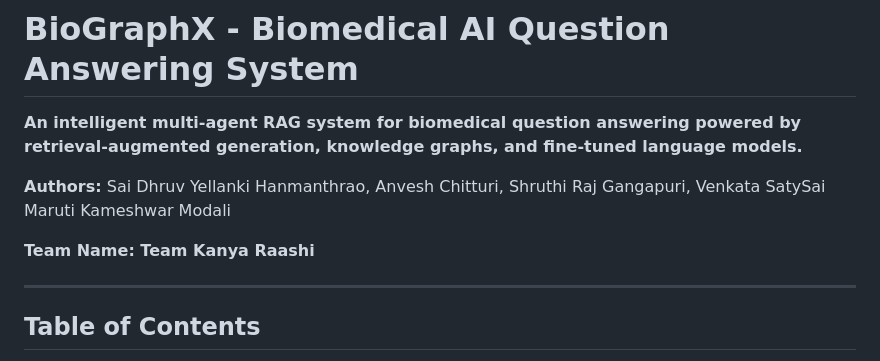
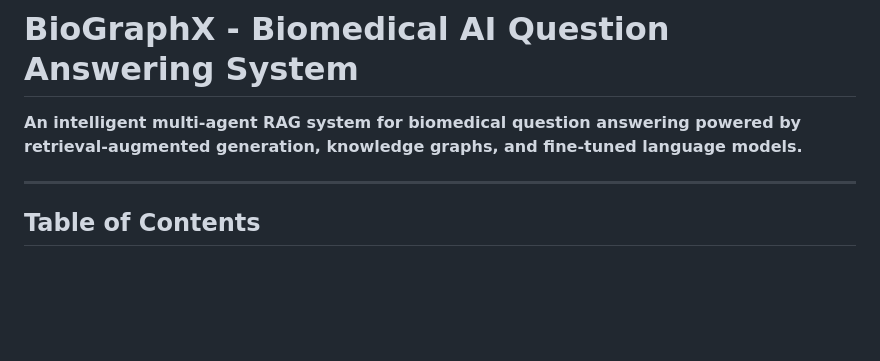
Before and after one commit to dhruvyellanki19/BioGraphX, a Markdown page: README.md, the part around the change. GitHub-like rendering; blank space fills up the shorter version.

```diff
--- a/README.md
+++ b/README.md
@@ -1,10 +1,6 @@
 # BioGraphX - Biomedical AI Question Answering System
 
 **An intelligent multi-agent RAG system for biomedical question answering powered by retrieval-augmented generation, knowledge graphs, and fine-tuned language models.**
-
-**Authors:** Sai Dhruv Yellanki Hanmanthrao, Anvesh Chitturi, Shruthi Raj Gangapuri, Venkata SatySai Maruti Kameshwar Modali
-
-**Team Name: Team Kanya Raashi**
 
 ---
 
```
